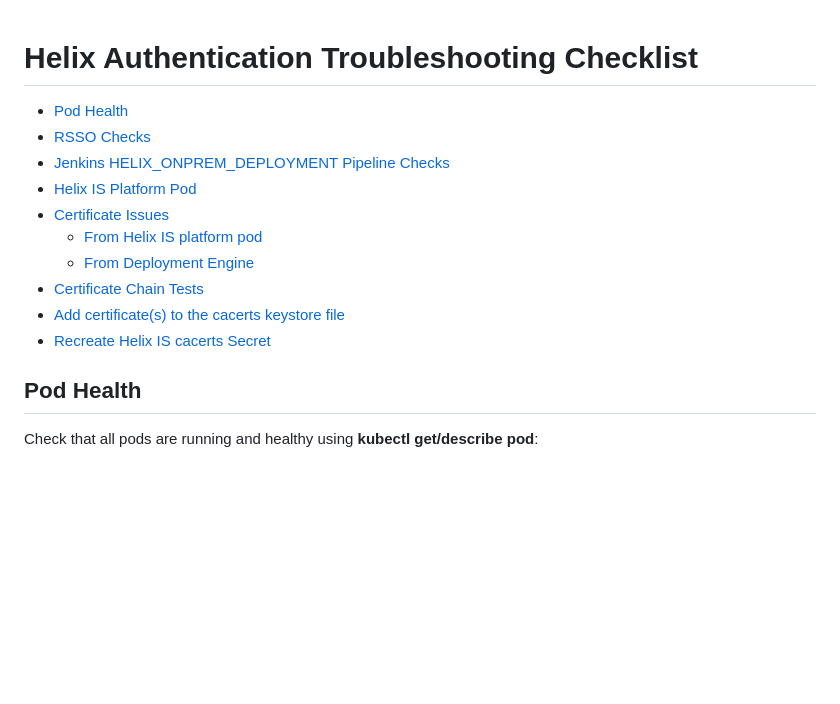
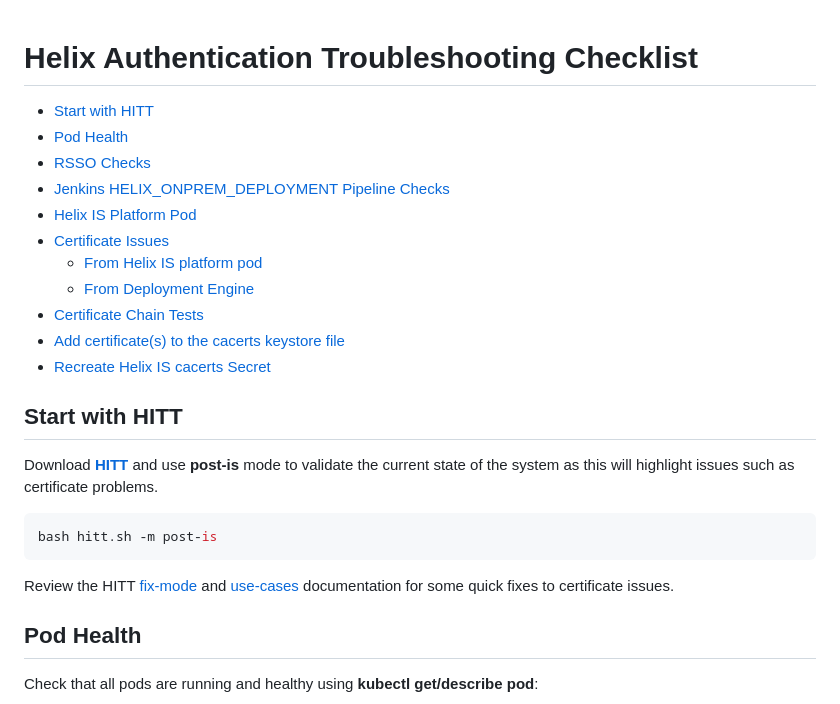
Before and after one commit to mwaltersbmc/helix-tools, a Markdown page: docs/checklists/Authentication.md, the part around the change. Rendered like a GitHub page; blank space fills up the shorter version.

Commit message:
More checklist updates

````diff
--- a/docs/checklists/Authentication.md
+++ b/docs/checklists/Authentication.md
@@ -1,5 +1,6 @@
 # Helix Authentication Troubleshooting Checklist
 
+- [Start with HITT]('#start-with-hitt')
 - [Pod Health](#pod-health)
 - [RSSO Checks](#rsso-checks)
 - [Jenkins HELIX_ONPREM_DEPLOYMENT Pipeline Checks](#jenkins-helixonpremdeployment-pipeline-checks)
@@ -10,6 +11,14 @@
 - [Certificate Chain Tests](#certificate-chain-tests)
 - [Add certificate(s) to the cacerts keystore file](#add-certificates-to-the-cacerts-keystore-file)
 - [Recreate Helix IS cacerts Secret](#recreate-helix-is-cacerts-secret)
+
+## Start with HITT
+
+Download **[HITT](https://github.com/mwaltersbmc/helix-tools/tree/main/hitt)** and use **post-is** mode to validate the current state of the system as this will highlight issues such as certificate problems.
+```bash
+bash hitt.sh -m post-is
+```
+Review the HITT [fix-mode](https://github.com/mwaltersbmc/helix-tools/blob/main/hitt/README-fix-mode.md) and [use-cases](https://mwaltersbmc.github.io/helix-tools/hitt/index.html#topic-helix-is-mgmt) documentation for some quick fixes to certificate issues.
 
 ## Pod Health
 
````
